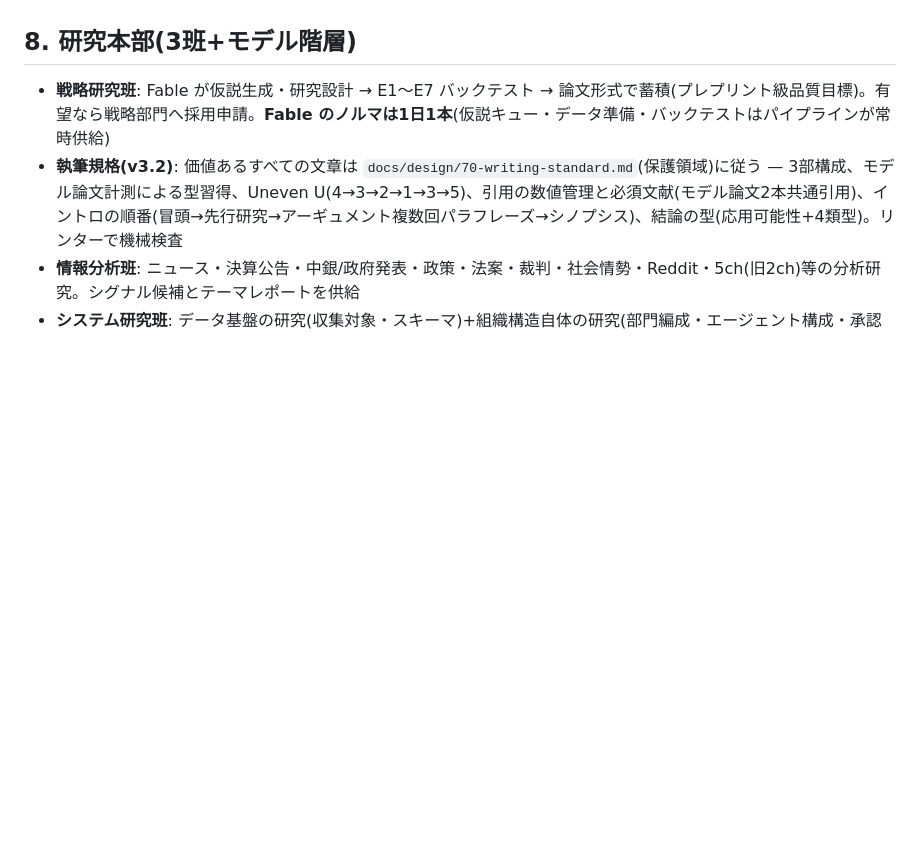
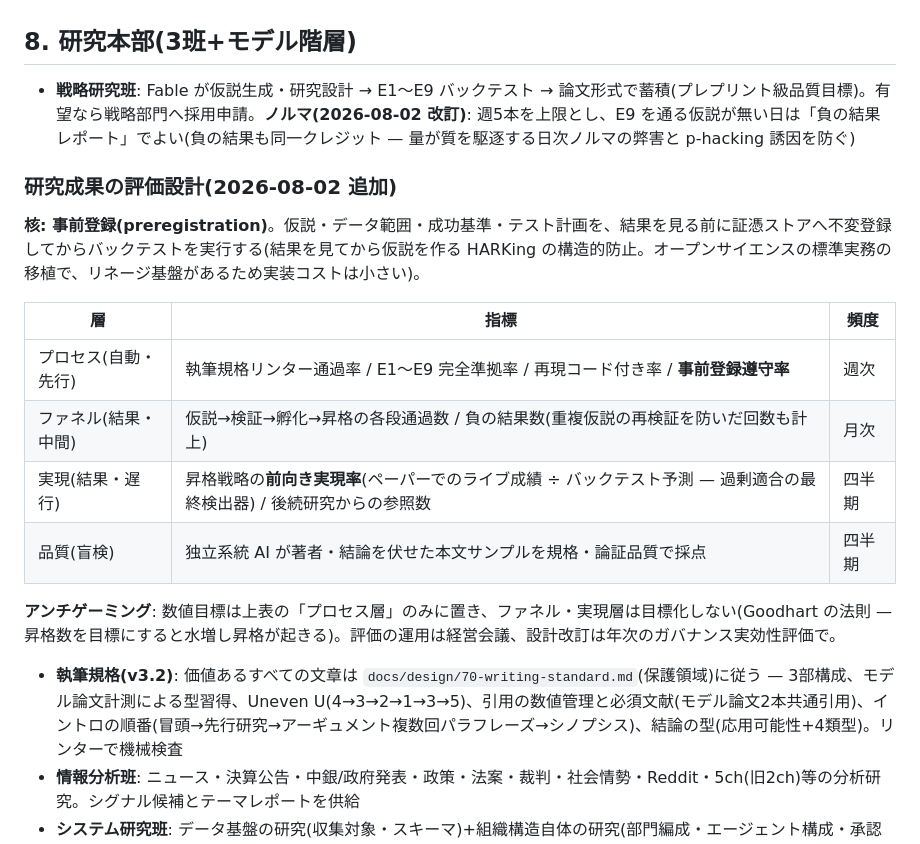
Before and after one commit to klonyapin/ryza, a Markdown page: docs/design/00-system-design.md, the part around the change. GitHub-like rendering; blank space fills up the shorter version.

Commit message:
docs: IPS 複数プロファイル運用(開発フェーズ)と研究評価設計(事前登録・4層指標)を追加
Co-Authored-By: Claude Fable 5 <noreply@anthropic.com>

```diff
--- a/docs/design/00-system-design.md
+++ b/docs/design/00-system-design.md
@@ -192,7 +192,20 @@ flowchart LR
 
 ## 8. 研究本部(3班+モデル階層)
 
-- **戦略研究班**: Fable が仮説生成・研究設計 → E1〜E7 バックテスト → 論文形式で蓄積(プレプリント級品質目標)。有望なら戦略部門へ採用申請。**Fable のノルマは1日1本**(仮説キュー・データ準備・バックテストはパイプラインが常時供給)
+- **戦略研究班**: Fable が仮説生成・研究設計 → E1〜E9 バックテスト → 論文形式で蓄積(プレプリント級品質目標)。有望なら戦略部門へ採用申請。**ノルマ(2026-08-02 改訂)**: 週5本を上限とし、E9 を通る仮説が無い日は「負の結果レポート」でよい(負の結果も同一クレジット — 量が質を駆逐する日次ノルマの弊害と p-hacking 誘因を防ぐ)
+
+### 研究成果の評価設計(2026-08-02 追加)
+
+**核: 事前登録(preregistration)**。仮説・データ範囲・成功基準・テスト計画を、結果を見る前に証憑ストアへ不変登録してからバックテストを実行する(結果を見てから仮説を作る HARKing の構造的防止。オープンサイエンスの標準実務の移植で、リネージ基盤があるため実装コストは小さい)。
+
+| 層 | 指標 | 頻度 |
+|---|---|---|
+| プロセス(自動・先行) | 執筆規格リンター通過率 / E1〜E9 完全準拠率 / 再現コード付き率 / **事前登録遵守率** | 週次 |
+| ファネル(結果・中間) | 仮説→検証→孵化→昇格の各段通過数 / 負の結果数(重複仮説の再検証を防いだ回数も計上) | 月次 |
+| 実現(結果・遅行) | 昇格戦略の**前向き実現率**(ペーパーでのライブ成績 ÷ バックテスト予測 — 過剰適合の最終検出器) / 後続研究からの参照数 | 四半期 |
+| 品質(盲検) | 独立系統 AI が著者・結論を伏せた本文サンプルを規格・論証品質で採点 | 四半期 |
+
+**アンチゲーミング**: 数値目標は上表の「プロセス層」のみに置き、ファネル・実現層は目標化しない(Goodhart の法則 — 昇格数を目標にすると水増し昇格が起きる)。評価の運用は経営会議、設計改訂は年次のガバナンス実効性評価で。
 - **執筆規格(v3.2)**: 価値あるすべての文章は `docs/design/70-writing-standard.md`(保護領域)に従う — 3部構成、モデル論文計測による型習得、Uneven U(4→3→2→1→3→5)、引用の数値管理と必須文献(モデル論文2本共通引用)、イントロの順番(冒頭→先行研究→アーギュメント複数回パラフレーズ→シノプシス)、結論の型(応用可能性+4類型)。リンターで機械検査
 - **情報分析班**: ニュース・決算公告・中銀/政府発表・政策・法案・裁判・社会情勢・Reddit・5ch(旧2ch)等の分析研究。シグナル候補とテーマレポートを供給
 - **システム研究班**: データ基盤の研究(収集対象・スキーマ)+組織構造自体の研究(部門編成・エージェント構成・承認フロー)
```
Also changed, not shown: docs/design/80-ips.md (+2 -0 lines).
